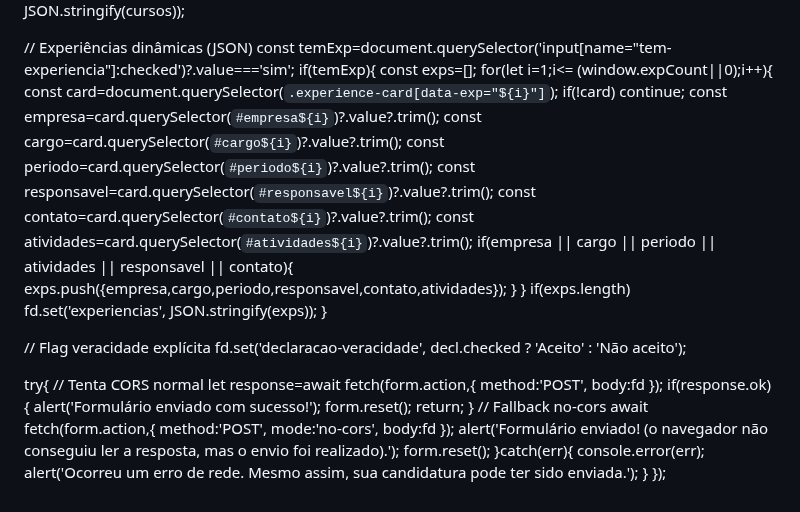
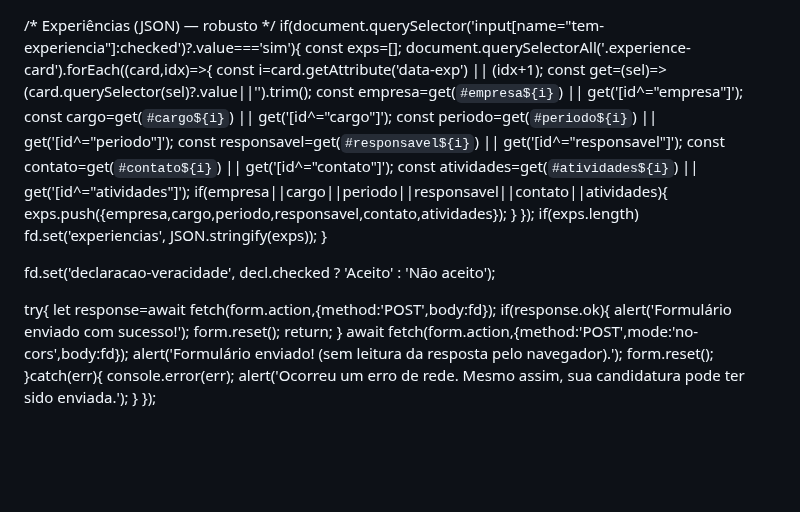
Before and after one commit to hsoperacoes/vagashering, a Markdown page: README.md, the part around one of its changes. Drawn GitHub-style; blank space fills up the shorter version.

```diff
--- a/README.md
+++ b/README.md
@@ -845,38 +698,35 @@ document.getElementById('job-application-form').addEventListener('submit', async
   if(cursos.length) fd.set('cursos', JSON.stringify(cursos));
 
-  // Experiências dinâmicas (JSON)
-  const temExp=document.querySelector('input[name="tem-experiencia"]:checked')?.value==='sim';
-  if(temExp){
+  /* Experiências (JSON) — robusto */
+  if(document.querySelector('input[name="tem-experiencia"]:checked')?.value==='sim'){
     const exps=[];
-    for(let i=1;i<= (window.expCount||0);i++){
-      const card=document.querySelector(`.experience-card[data-exp="${i}"]`); if(!card) continue;
-      const empresa=card.querySelector(`#empresa${i}`)?.value?.trim();
-      const cargo=card.querySelector(`#cargo${i}`)?.value?.trim();
-      const periodo=card.querySelector(`#periodo${i}`)?.value?.trim();
-      const responsavel=card.querySelector(`#responsavel${i}`)?.value?.trim();
-      const contato=card.querySelector(`#contato${i}`)?.value?.trim();
-      const atividades=card.querySelector(`#atividades${i}`)?.value?.trim();
-      if(empresa || cargo || periodo || atividades || responsavel || contato){
+    document.querySelectorAll('.experience-card').forEach((card,idx)=>{
+      const i=card.getAttribute('data-exp') || (idx+1);
+      const get=(sel)=> (card.querySelector(sel)?.value||'').trim();
+      const empresa=get(`#empresa${i}`) || get('[id^="empresa"]');
+      const cargo=get(`#cargo${i}`) || get('[id^="cargo"]');
+      const periodo=get(`#periodo${i}`) || get('[id^="periodo"]');
+      const responsavel=get(`#responsavel${i}`) || get('[id^="responsavel"]');
+      const contato=get(`#contato${i}`) || get('[id^="contato"]');
+      const atividades=get(`#atividades${i}`) || get('[id^="atividades"]');
+      if(empresa||cargo||periodo||responsavel||contato||atividades){
         exps.push({empresa,cargo,periodo,responsavel,contato,atividades});
       }
-    }
+    });
     if(exps.length) fd.set('experiencias', JSON.stringify(exps));
   }
 
-  // Flag veracidade explícita
   fd.set('declaracao-veracidade', decl.checked ? 'Aceito' : 'Não aceito');
 
   try{
-    // Tenta CORS normal
-    let response=await fetch(form.action,{ method:'POST', body:fd });
+    let response=await fetch(form.action,{method:'POST',body:fd});
     if(response.ok){
       alert('Formulário enviado com sucesso!');
       form.reset();
       return;
     }
-    // Fallback no-cors
-    await fetch(form.action,{ method:'POST', mode:'no-cors', body:fd });
-    alert('Formulário enviado! (o navegador não conseguiu ler a resposta, mas o envio foi realizado).');
+    await fetch(form.action,{method:'POST',mode:'no-cors',body:fd});
+    alert('Formulário enviado! (sem leitura da resposta pelo navegador).');
     form.reset();
   }catch(err){
     console.error(err);
```
Also changed, not shown: other parts of README.md (+98 -245 lines).
